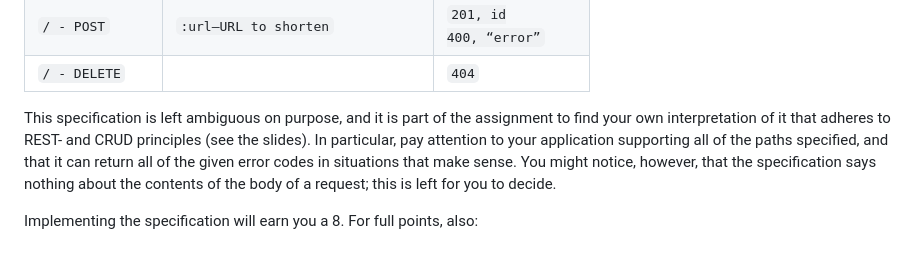
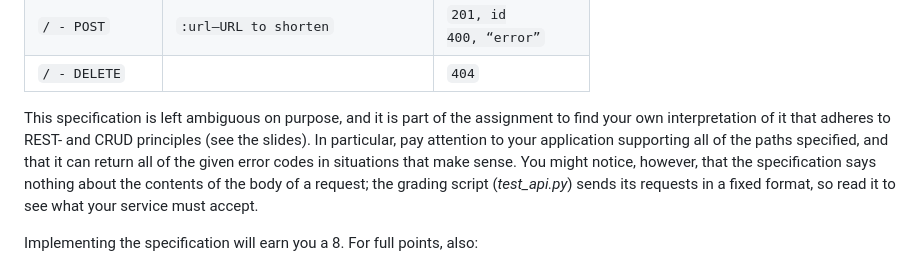
Before and after one commit to AdamBelloum/edge-ai-blueprint, a Markdown page: docs/Assignment 1.md, the part around the change. GitHub-like rendering.

```diff
--- a/docs/Assignment 1.md
+++ b/docs/Assignment 1.md
@@ -50,7 +50,7 @@ Your service must adhere to the following specification:
   </tr>
 </table>
 
-This specification is left ambiguous on purpose, and it is part of the assignment to find your own interpretation of it that adheres to REST- and CRUD principles (see the slides). In particular, pay attention to your application supporting all of the paths specified, and that it can return all of the given error codes in situations that make sense. You might notice, however, that the specification says nothing about the contents of the body of a request; this is left for you to decide.
+This specification is left ambiguous on purpose, and it is part of the assignment to find your own interpretation of it that adheres to REST- and CRUD principles (see the slides). In particular, pay attention to your application supporting all of the paths specified, and that it can return all of the given error codes in situations that make sense. You might notice, however, that the specification says nothing about the contents of the body of a request; the grading script (*test_api.py*) sends its requests in a fixed format, so read it to see what your service must accept.
 
 Implementing the specification will earn you a 8. For full points, also:
 
```
Also changed, not shown: docs/assignments-errata.md (+7 -1 lines).
